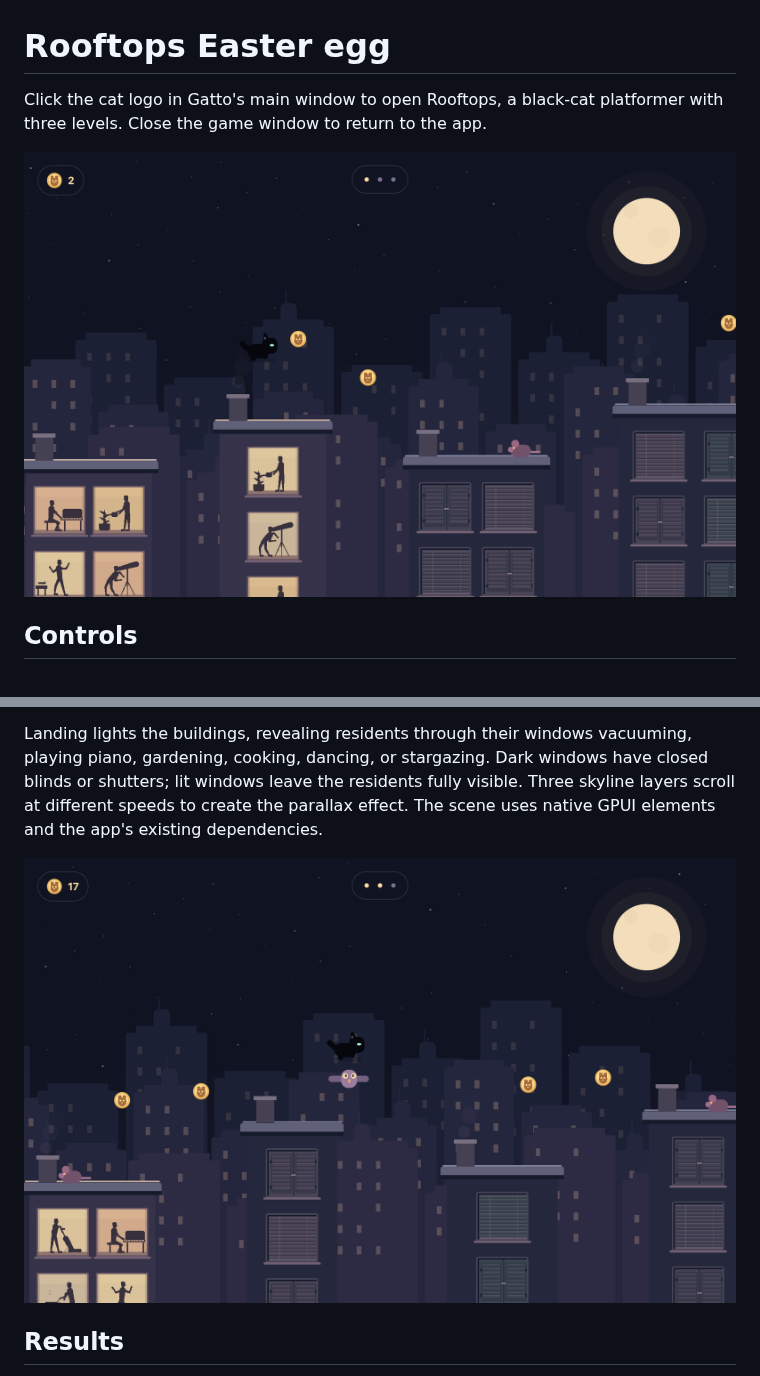
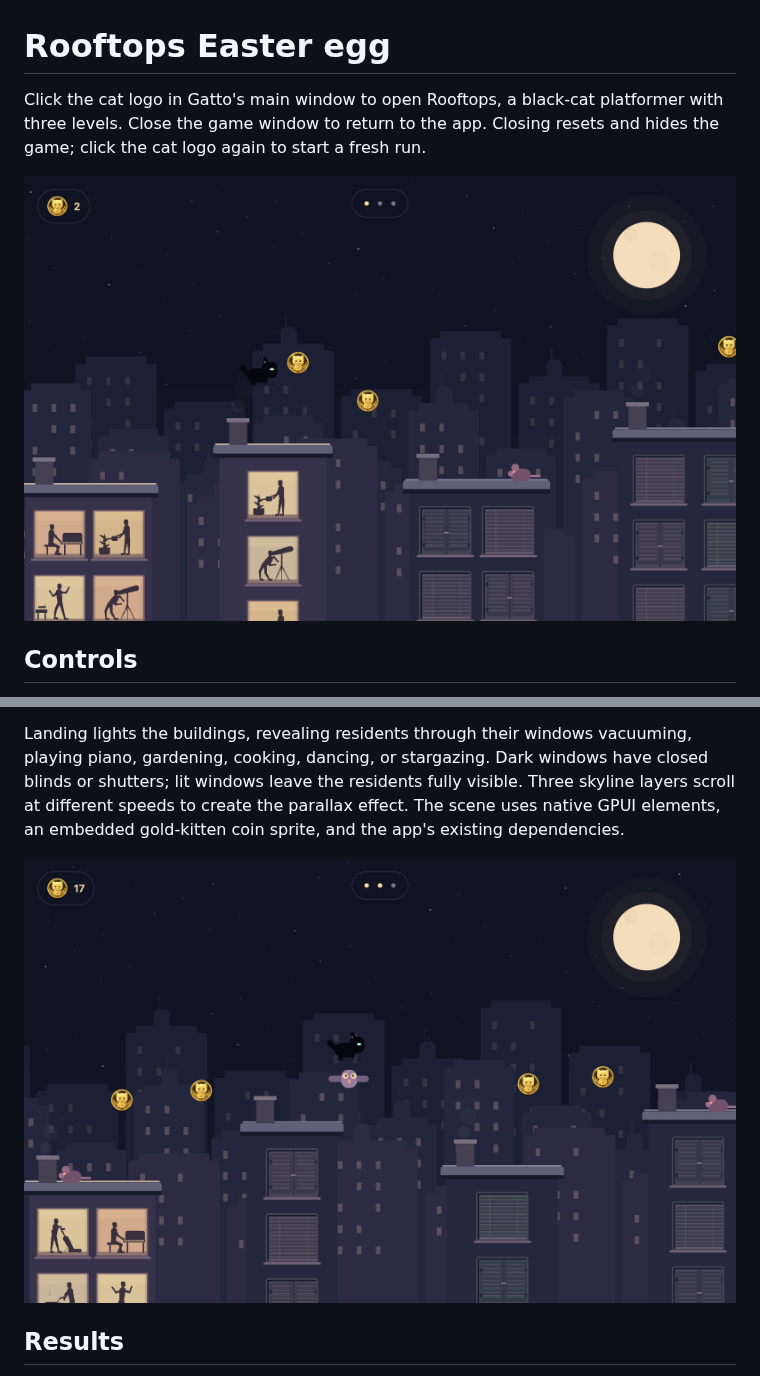
Before and after one commit to jeremyc2/Gatto, a Markdown page: docs/EASTER_EGG.md, 2 parts joined by grey strips. Rendered like a GitHub page; pictures changed too: docs/images/walkthrough/rooftops-1.png, docs/images/walkthrough/rooftops-2.png.

```diff
--- a/docs/EASTER_EGG.md
+++ b/docs/EASTER_EGG.md
@@ -1,7 +1,8 @@
 # Rooftops Easter egg
 
 Click the cat logo in Gatto's main window to open Rooftops, a black-cat
-platformer with three levels. Close the game window to return to the app.
+platformer with three levels. Close the game window to return to the app. Closing resets and hides the game;
+click the cat logo again to start a fresh run.
 
 ![A black cat jumping toward cat-face coins above illuminated apartments](images/walkthrough/rooftops-1.png)
 
@@ -25,8 +26,8 @@ Landing lights the buildings, revealing residents through their windows
 vacuuming, playing piano, gardening, cooking, dancing, or stargazing.
 Dark windows have closed blinds or shutters; lit windows leave the residents
 fully visible. Three skyline layers scroll at different speeds
-to create the parallax effect. The scene uses native GPUI elements and the app's
-existing dependencies.
+to create the parallax effect. The scene uses native GPUI elements, an embedded gold-kitten coin sprite,
+and the app's existing dependencies.
 
 ![A mid-level owl encounter above narrow rooftops](images/walkthrough/rooftops-2.png)
 
```
Also changed, not shown: CHANGELOG.md (+12 -0 lines), packaging/kitten-coin.md (added, +9 -0 lines), 9 other files.
